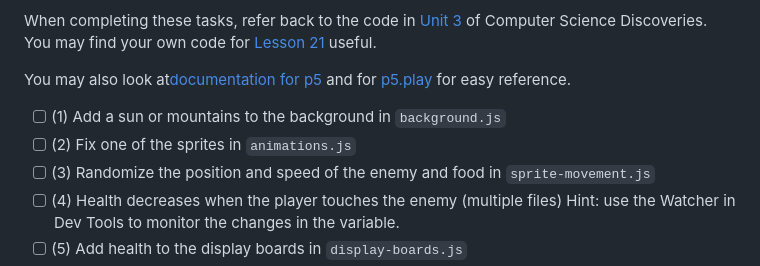
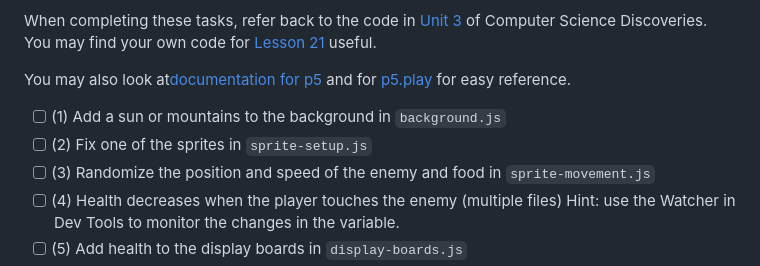
Before and after one commit to rmccrear/side-scroller-explorer-E, a Markdown page: README.md, the part around the change. Drawn GitHub-style.

Commit message:
improve instructions about sprite-setup.jf fix

```diff
--- a/README.md
+++ b/README.md
@@ -39,7 +39,7 @@ When completing these tasks, refer back to the code in [Unit 3](https://studio.c
 You may also look at[documentation for p5](./P5_DOCS.md) and for [p5.play](./P5_PLAY_DOCS.md) for easy reference.
 
 - [ ] (1) Add a sun or mountains to the background in `background.js`
-- [ ] (2) Fix one of the sprites in `animations.js`
+- [ ] (2) Fix one of the sprites in `sprite-setup.js`
 - [ ] (3) Randomize the position and speed of the enemy and food in `sprite-movement.js`
 - [ ] (4) Health decreases when the player touches the enemy (multiple files) Hint: use the Watcher in Dev Tools to monitor the changes in the variable.
 - [ ] (5) Add health to the display boards in `display-boards.js`
```
